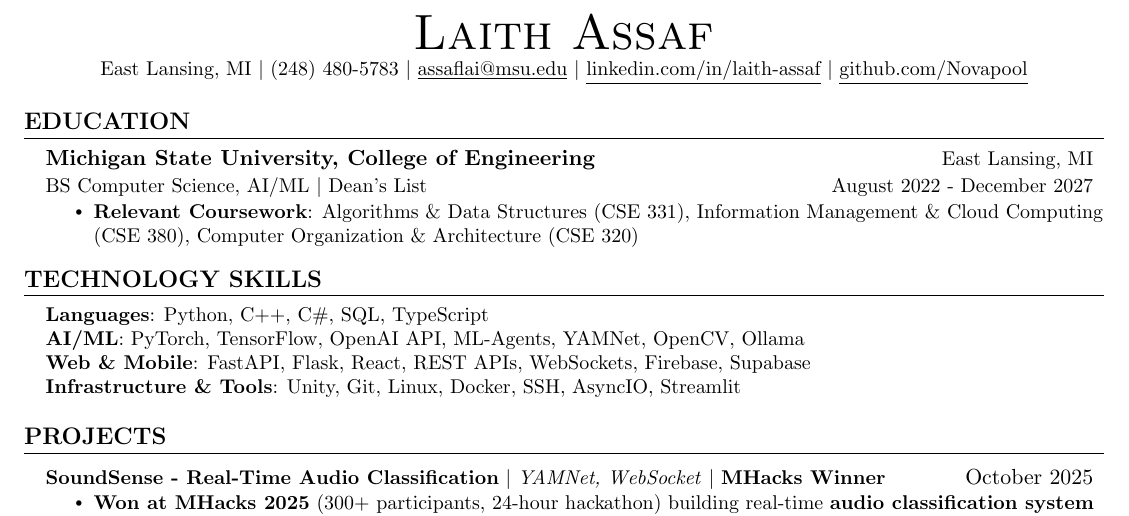
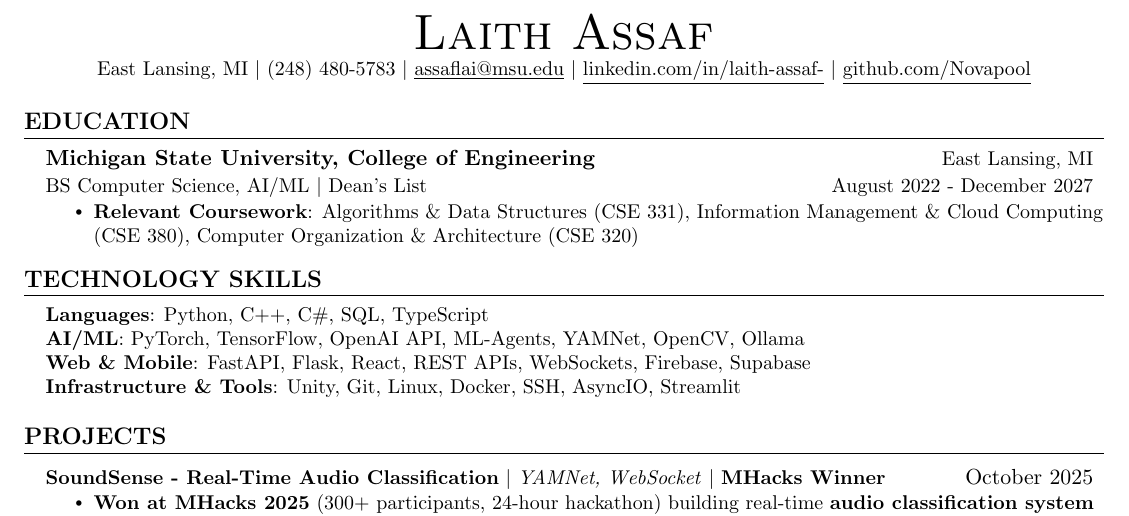
Before and after one commit to Novapool/resume, a LaTeX CV (master_resume.tex): part of the page, cut so that both start at the same text. Compiled offline with pdfLaTeX.

Commit message:
Update master resume: Correct LinkedIn URL and add new .DS_Store file.

```diff
--- a/master_resume.tex
+++ b/master_resume.tex
@@ -108,7 +108,7 @@
 %----------HEADING----------
 \begin{center}
     {\Huge \scshape Laith Assaf} \\ \vspace{1pt}
-    \small East Lansing, MI $|$ (248) 480-5783 $|$ \href{mailto:assaflai@msu.edu}{\underline{assaflai@msu.edu}} $|$ \href{https://linkedin.com/in/laith-assaf}{\underline{linkedin.com/in/laith-assaf}} $|$ \href{https://github.com/Novapool}{\underline{github.com/Novapool}}
+    \small East Lansing, MI $|$ (248) 480-5783 $|$ \href{mailto:assaflai@msu.edu}{\underline{assaflai@msu.edu}} $|$ \href{https://linkedin.com/in/laith-assaf-}{\underline{linkedin.com/in/laith-assaf-}} $|$ \href{https://github.com/Novapool}{\underline{github.com/Novapool}}
 \end{center}
 
 %-----------EDUCATION-----------
```
Also changed, not shown: Resumes/Base/Laith_Assaf_Resume.pdf, master_resume.pdf, 2 other files.
